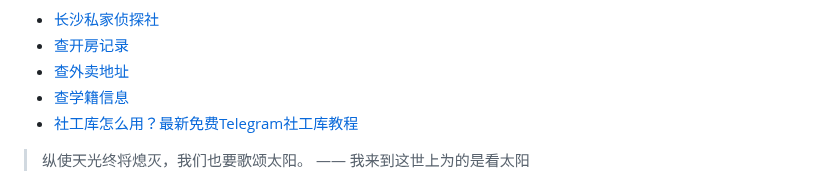
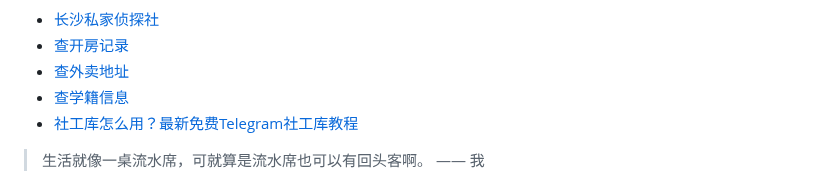
Before and after one commit to ZebulonDeweyqf/ZebulonDeweyqf, a Markdown page: README.md, the part around one of its changes. Drawn GitHub-style.

```diff
--- a/README.md
+++ b/README.md
@@ -45,5 +45,5 @@
 * <a href="https://xlsgk.com" target="_blank">社工库怎么用？最新免费Telegram社工库教程</a>
 
 <!-- QUOTE-START -->
-> 纵使天光终将熄灭，我们也要歌颂太阳。 —— 我来到这世上为的是看太阳
+> 生活就像一桌流水席，可就算是流水席也可以有回头客啊。 —— 我
 
```
Also changed, not shown: other parts of README.md (+1 -1 lines).
